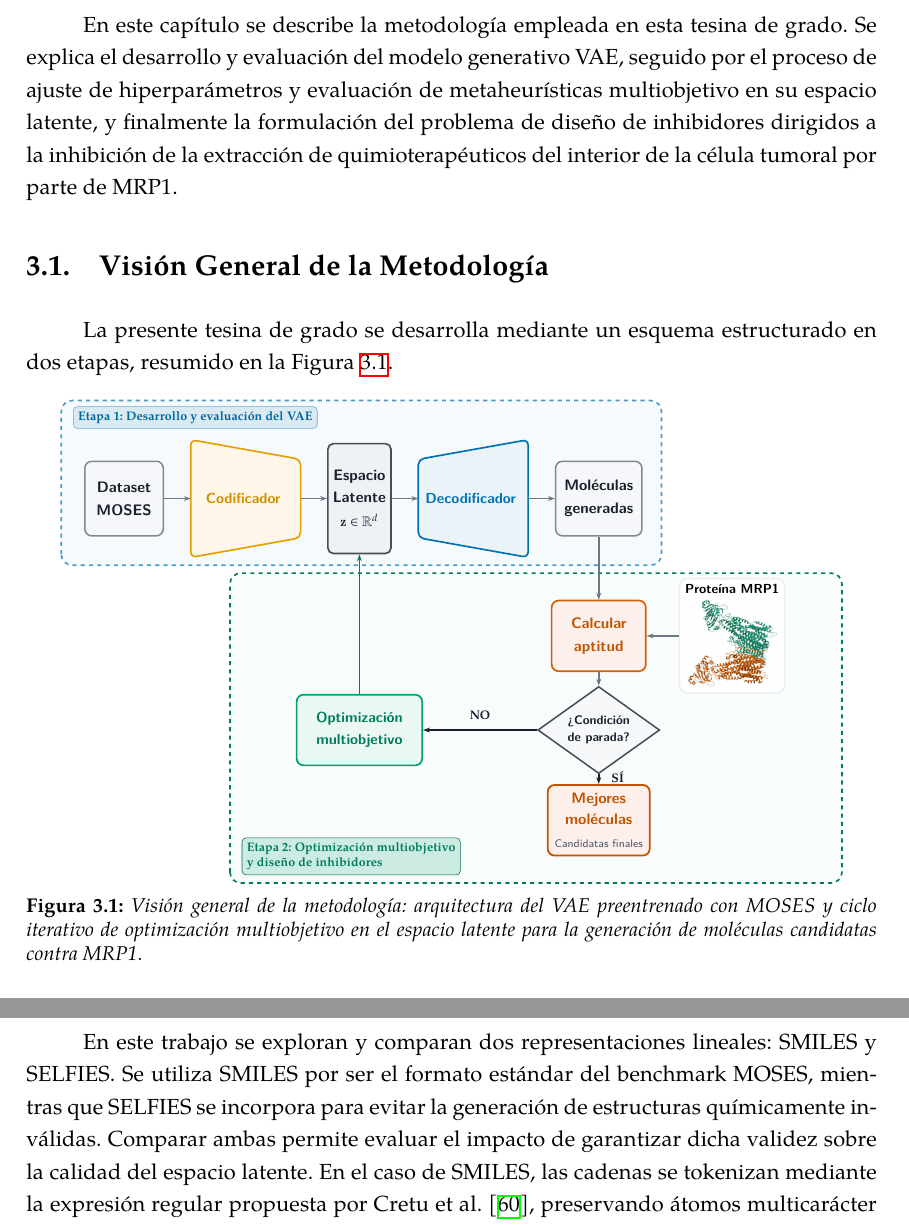
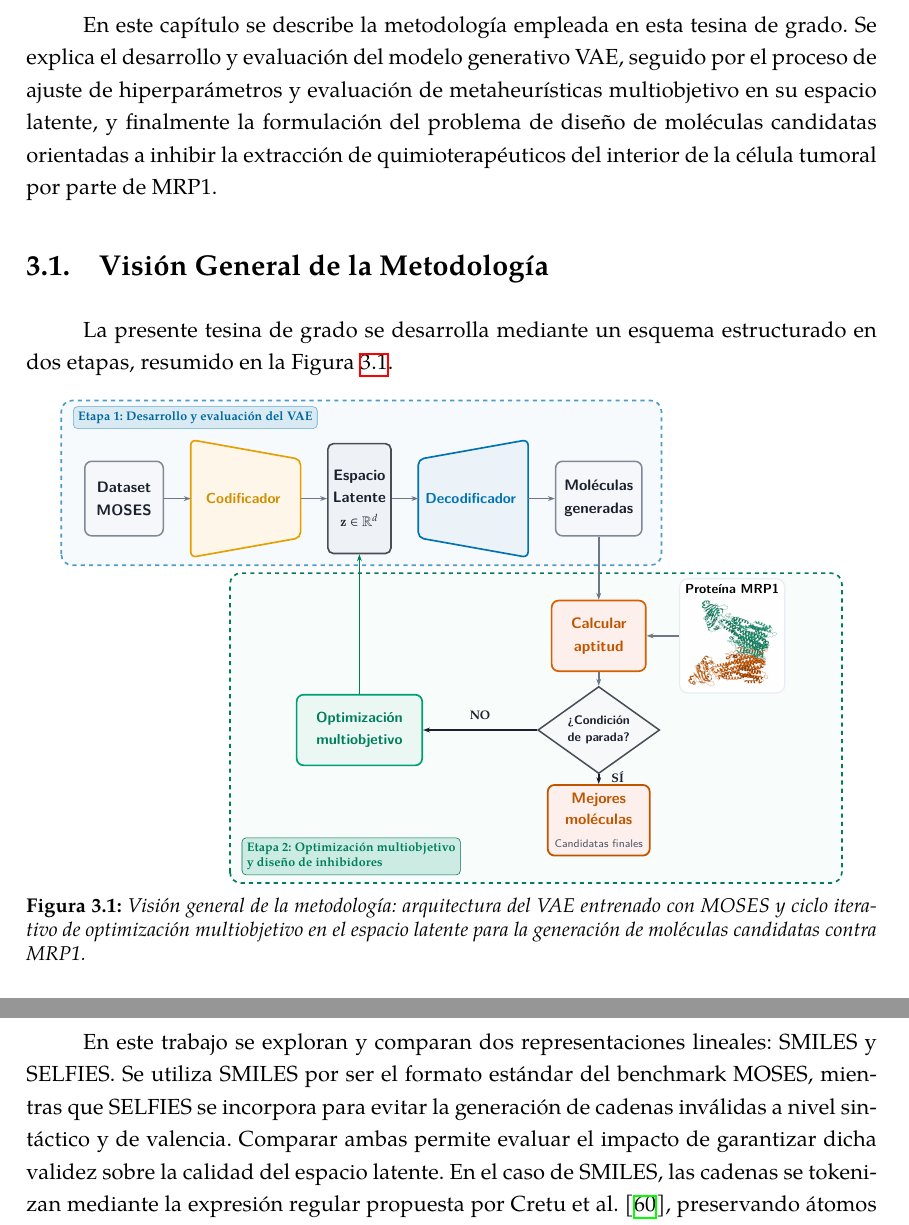
Before and after one commit to cepmcs/Tesina_Esqueleto, a LaTeX thesis (UMUthesis.tex, which reads Chapters/03-Metodologia.tex, Figures/pipeline_metodologia.tex): two parts of pages 49 and 51 of 142, joined at a grey line, cut so that both start at the same text. Compiled offline with XeLaTeX; a LaTeX package or settings file that is missing is left out.

Commit message:
refactor: refine terminology and phrasing in methodology chapter and pipeline figure

```diff
--- a/Chapters/03-Metodologia.tex
+++ b/Chapters/03-Metodologia.tex
@@ -1,7 +1,7 @@
 \chapter{Metodología}
 \label{ch:metodologia}
 
-En este capítulo se describe la metodología empleada en esta tesina de grado. Se explica el desarrollo y evaluación del modelo generativo \gls{vae}, seguido por el proceso de ajuste de hiperparámetros y evaluación de metaheurísticas multiobjetivo en su espacio latente, y finalmente la formulación del problema de diseño de inhibidores dirigidos a la inhibición de la extracción de quimioterapéuticos del interior de la célula tumoral por parte de \gls{mrp1}.
+En este capítulo se describe la metodología empleada en esta tesina de grado. Se explica el desarrollo y evaluación del modelo generativo \gls{vae}, seguido por el proceso de ajuste de hiperparámetros y evaluación de metaheurísticas multiobjetivo en su espacio latente, y finalmente la formulación del problema de diseño de moléculas candidatas orientadas a inhibir la extracción de quimioterapéuticos del interior de la célula tumoral por parte de \gls{mrp1}.
 
 \section{Visión General de la Metodología}
 \label{sec:vision_general}
@@ -45,7 +45,7 @@ La Figura~\ref{fig:muestras_moses} muestra seis moléculas seleccionadas al azar
 \subsection{Representaciones Moleculares y Decodificación}
 \label{subsec:rep_solucion}
 
-En este trabajo se exploran y comparan dos representaciones lineales: \gls{smiles} y \gls{selfies}. Se utiliza \gls{smiles} por ser el formato estándar del benchmark \gls{moses}, mientras que \gls{selfies} se incorpora para evitar la generación de estructuras químicamente inválidas. Comparar ambas permite evaluar el impacto de garantizar dicha validez sobre la calidad del espacio latente. En el caso de \gls{smiles}, las cadenas se tokenizan mediante la expresión regular propuesta por Cretu et al.~\cite{cretu2023standardizing}, preservando átomos multicarácter (como $\text{Br}$ y $\text{Cl}$), enlaces, ramas y ciclos como unidades individuales. Para \gls{selfies}, la tokenización se realiza de forma nativa a partir de sus identificadores entre corchetes~\cite{Krenn2019SELFIES}. En ambas representaciones se incorporan los tokens de control de inicio (\texttt{[SOS]}), fin (\texttt{[EOS]}), símbolo desconocido (\texttt{[UNK]}) y relleno (\texttt{[PAD]}) para homogeneizar la longitud de las secuencias en los lotes de entrenamiento. La Figura~\ref{fig:codificacion_tokens} muestra un ejemplo de esta tokenización para una molécula en ambas representaciones.
+En este trabajo se exploran y comparan dos representaciones lineales: \gls{smiles} y \gls{selfies}. Se utiliza \gls{smiles} por ser el formato estándar del benchmark \gls{moses}, mientras que \gls{selfies} se incorpora para evitar la generación de cadenas inválidas a nivel sintáctico y de valencia. Comparar ambas permite evaluar el impacto de garantizar dicha validez sobre la calidad del espacio latente. En el caso de \gls{smiles}, las cadenas se tokenizan mediante la expresión regular propuesta por Cretu et al.~\cite{cretu2023standardizing}, preservando átomos multicarácter (como $\text{Br}$ y $\text{Cl}$), enlaces, ramas y ciclos como unidades individuales. Para \gls{selfies}, la tokenización se realiza de forma nativa a partir de sus identificadores entre corchetes~\cite{Krenn2019SELFIES}. En ambas representaciones se incorporan los tokens de control de inicio (\texttt{[SOS]}), fin (\texttt{[EOS]}), símbolo desconocido (\texttt{[UNK]}) y relleno (\texttt{[PAD]}) para homogeneizar la longitud de las secuencias en los lotes de entrenamiento. La Figura~\ref{fig:codificacion_tokens} muestra un ejemplo de esta tokenización para una molécula en ambas representaciones.
 
 \input{Figures/codificacion_tokens.tex}
 
--- a/Figures/pipeline_metodologia.tex
+++ b/Figures/pipeline_metodologia.tex
@@ -259,6 +259,6 @@
 
 \end{tikzpicture}%
 }
-\caption{Visión general de la metodología: arquitectura del VAE preentrenado con MOSES y ciclo iterativo de optimización multiobjetivo en el espacio latente para la generación de moléculas candidatas contra MRP1.}
+\caption{Visión general de la metodología: arquitectura del VAE entrenado con MOSES y ciclo iterativo de optimización multiobjetivo en el espacio latente para la generación de moléculas candidatas contra MRP1.}
 \label{fig:pipeline_metodologia}
 \end{figure}
```
Also changed, not shown: Chapters/03-Metodologia.tex (6 more changed lines).
